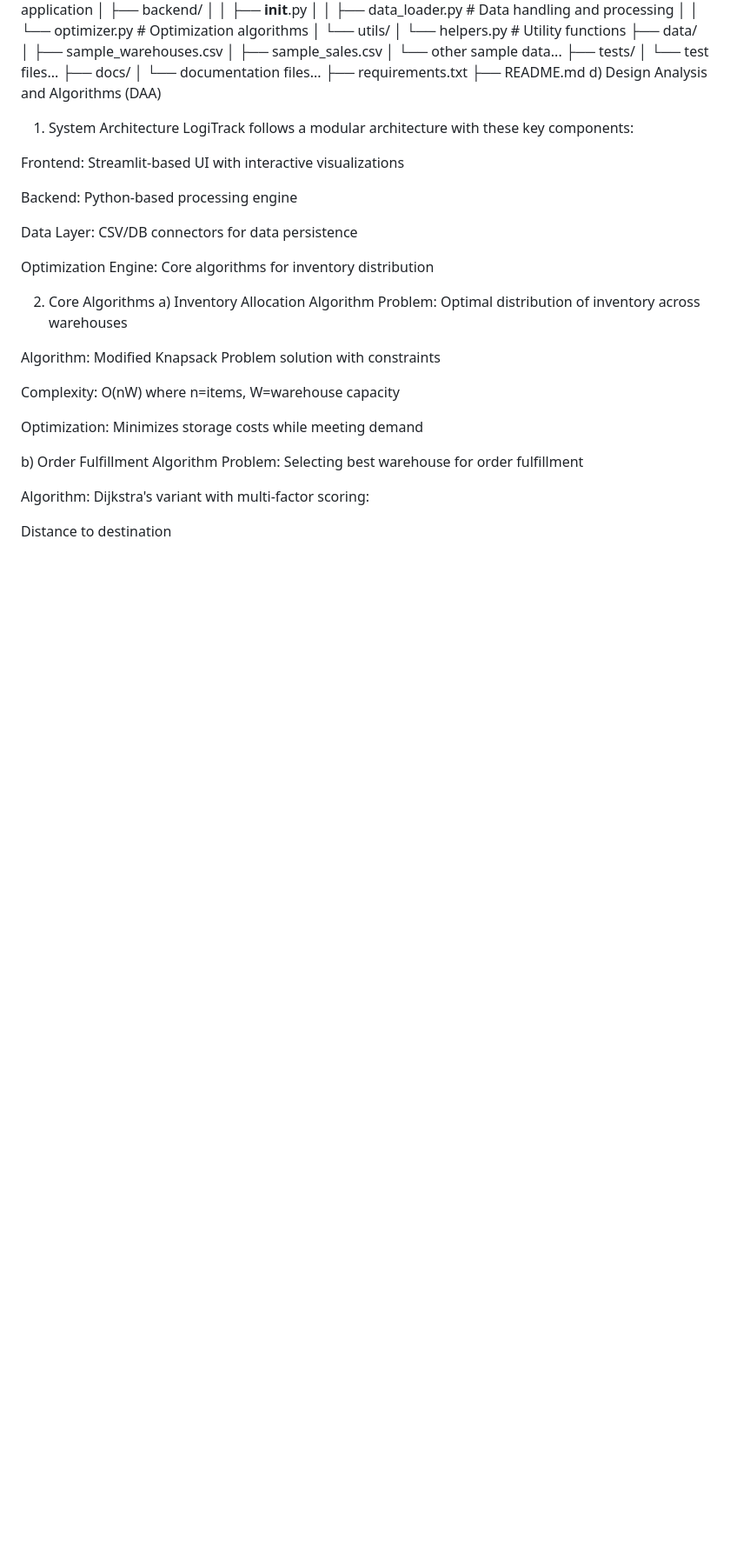
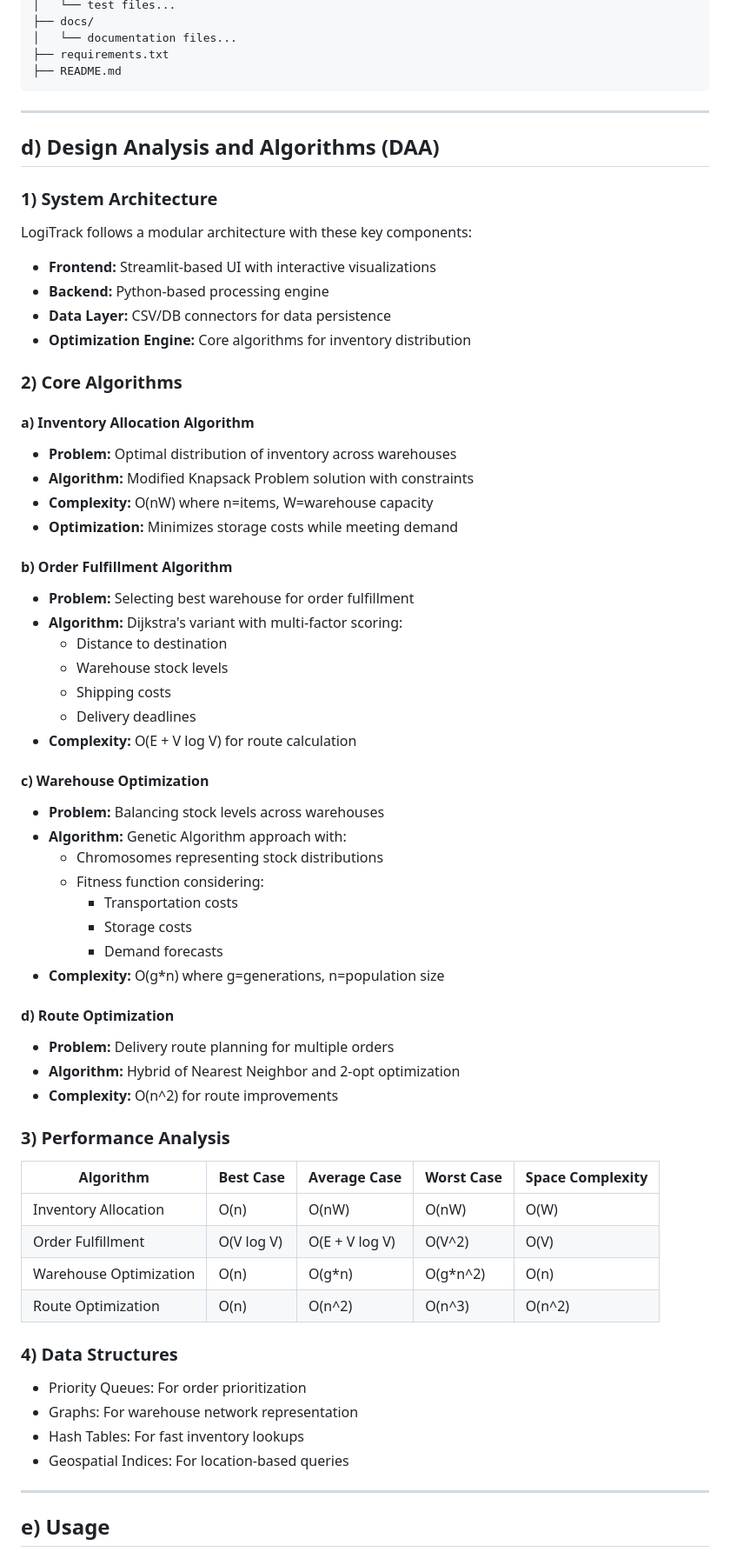
Before and after one commit to thepavan1/LogiTrack-Advanced-Inventory-Management-System-with-Real-Time-Optimization, a Markdown page: README.md, the part around the change printed below. Shown: that part at 87% size. Drawn GitHub-style; blank space fills up the shorter version.

````diff
--- a/README.md
+++ b/README.md
@@ -94,32 +91,69 @@ logitrack/
 │   └── documentation files...
 ├── requirements.txt
 ├── README.md
-d) Design Analysis and Algorithms (DAA)
-1) System Architecture
+```
+
+---
+
+## d) Design Analysis and Algorithms (DAA)
+
+### 1) System Architecture
+
 LogiTrack follows a modular architecture with these key components:
 
-Frontend: Streamlit-based UI with interactive visualizations
+- **Frontend:** Streamlit-based UI with interactive visualizations
+- **Backend:** Python-based processing engine
+- **Data Layer:** CSV/DB connectors for data persistence
+- **Optimization Engine:** Core algorithms for inventory distribution
 
-Backend: Python-based processing engine
+### 2) Core Algorithms
 
-Data Layer: CSV/DB connectors for data persistence
+#### a) Inventory Allocation Algorithm
+- **Problem:** Optimal distribution of inventory across warehouses
+- **Algorithm:** Modified Knapsack Problem solution with constraints
+- **Complexity:** O(nW) where n=items, W=warehouse capacity
+- **Optimization:** Minimizes storage costs while meeting demand
 
-Optimization Engine: Core algorithms for inventory distribution
+#### b) Order Fulfillment Algorithm
+- **Problem:** Selecting best warehouse for order fulfillment
+- **Algorithm:** Dijkstra's variant with multi-factor scoring:
+  - Distance to destination
+  - Warehouse stock levels
+  - Shipping costs
+  - Delivery deadlines
+- **Complexity:** O(E + V log V) for route calculation
 
-2) Core Algorithms
-a) Inventory Allocation Algorithm
-Problem: Optimal distribution of inventory across warehouses
+#### c) Warehouse Optimization
+- **Problem:** Balancing stock levels across warehouses
+- **Algorithm:** Genetic Algorithm approach with:
+  - Chromosomes representing stock distributions
+  - Fitness function considering:
+    - Transportation costs
+    - Storage costs
+    - Demand forecasts
+- **Complexity:** O(g*n) where g=generations, n=population size
 
-Algorithm: Modified Knapsack Problem solution with constraints
+#### d) Route Optimization
+- **Problem:** Delivery route planning for multiple orders
+- **Algorithm:** Hybrid of Nearest Neighbor and 2-opt optimization
+- **Complexity:** O(n^2) for route improvements
 
-Complexity: O(nW) where n=items, W=warehouse capacity
+### 3) Performance Analysis
 
-Optimization: Minimizes storage costs while meeting demand
+| Algorithm              | Best Case | Average Case     | Worst Case | Space Complexity |
+|------------------------|-----------|------------------|------------|------------------|
+| Inventory Allocation   | O(n)      | O(nW)            | O(nW)      | O(W)             |
+| Order Fulfillment      | O(V log V)| O(E + V log V)   | O(V^2)     | O(V)             |
+| Warehouse Optimization | O(n)      | O(g*n)           | O(g*n^2)   | O(n)             |
+| Route Optimization     | O(n)      | O(n^2)           | O(n^3)     | O(n^2)           |
 
-b) Order Fulfillment Algorithm
-Problem: Selecting best warehouse for order fulfillment
+### 4) Data Structures
+- Priority Queues: For order prioritization
+- Graphs: For warehouse network representation
+- Hash Tables: For fast inventory lookups
+- Geospatial Indices: For location-based queries
 
-Algorithm: Dijkstra's variant with multi-factor scoring:
+---
 
-Distance to destination
+## e) Usage
 
````
Also changed, not shown: other parts of README.md (+86 -137 lines).
